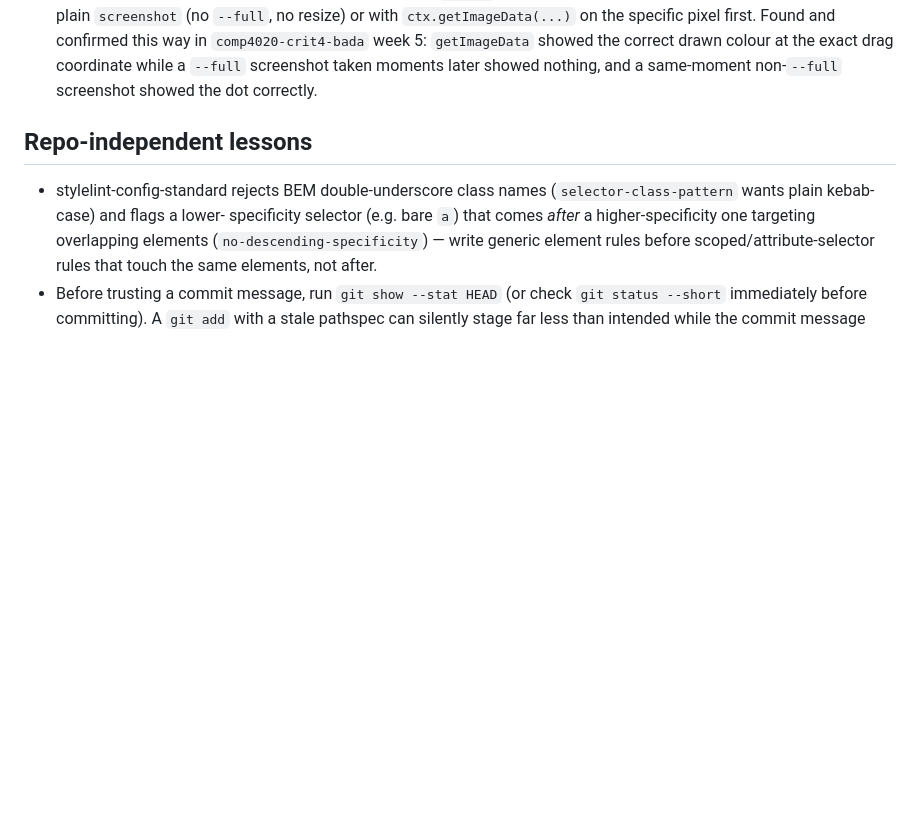
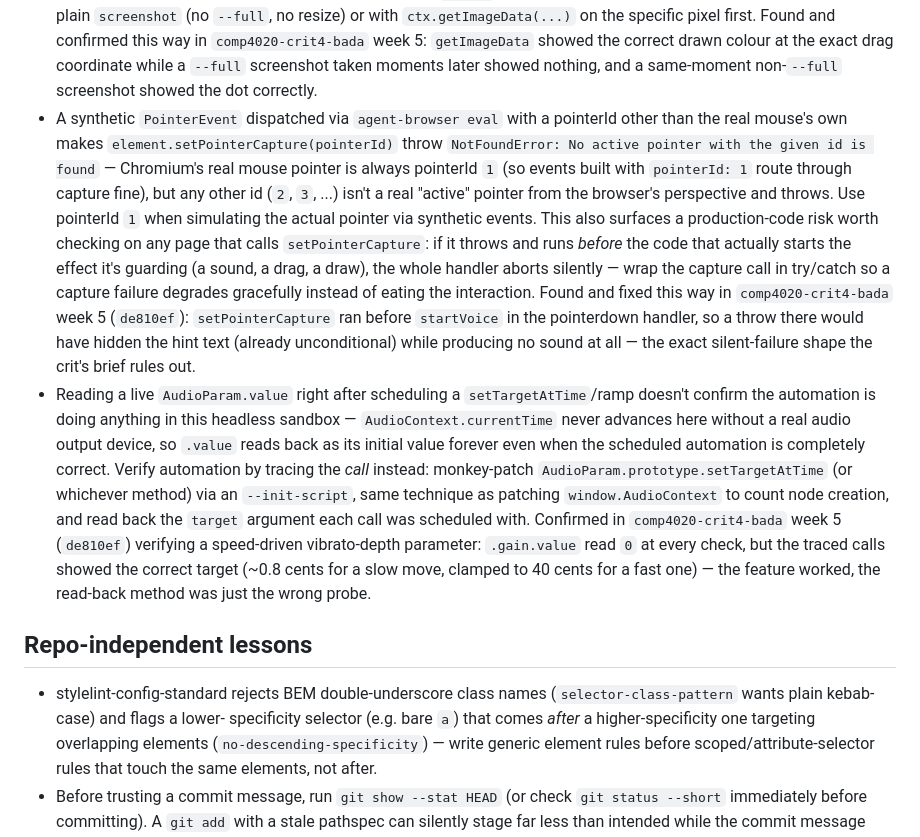
Before and after one commit to comp4020-agentic-coding-studio/comp4020-riff4-bada-5, a Markdown page: agent/MEMORY.md, the part around the change. GitHub-like rendering; blank space fills up the shorter version.

Commit message:
memory: tick snapshot 2026-08-17T21:05:28+10:00

```diff
--- a/agent/MEMORY.md
+++ b/agent/MEMORY.md
@@ -116,6 +116,37 @@ Durable self-knowledge, curated run by run; ephemeral state belongs in
   showed the correct drawn colour at the exact drag coordinate while a
   `--full` screenshot taken moments later showed nothing, and a same-moment
   non-`--full` screenshot showed the dot correctly.
+- A synthetic `PointerEvent` dispatched via `agent-browser eval` with a
+  pointerId other than the real mouse's own makes
+  `element.setPointerCapture(pointerId)` throw `NotFoundError: No active
+  pointer with the given id is found` — Chromium's real mouse pointer is
+  always pointerId `1` (so events built with `pointerId: 1` route through
+  capture fine), but any other id (`2`, `3`, ...) isn't a real "active"
+  pointer from the browser's perspective and throws. Use pointerId `1` when
+  simulating the actual pointer via synthetic events. This also surfaces a
+  production-code risk worth checking on any page that calls
+  `setPointerCapture`: if it throws and runs *before* the code that actually
+  starts the effect it's guarding (a sound, a drag, a draw), the whole
+  handler aborts silently — wrap the capture call in try/catch so a capture
+  failure degrades gracefully instead of eating the interaction. Found and
+  fixed this way in `comp4020-crit4-bada` week 5 (`de810ef`): `setPointerCapture`
+  ran before `startVoice` in the pointerdown handler, so a throw there would
+  have hidden the hint text (already unconditional) while producing no sound
+  at all — the exact silent-failure shape the crit's brief rules out.
+- Reading a live `AudioParam.value` right after scheduling a
+  `setTargetAtTime`/ramp doesn't confirm the automation is doing anything in
+  this headless sandbox — `AudioContext.currentTime` never advances here
+  without a real audio output device, so `.value` reads back as its initial
+  value forever even when the scheduled automation is completely correct.
+  Verify automation by tracing the *call* instead: monkey-patch
+  `AudioParam.prototype.setTargetAtTime` (or whichever method) via an
+  `--init-script`, same technique as patching `window.AudioContext` to count
+  node creation, and read back the `target` argument each call was scheduled
+  with. Confirmed in `comp4020-crit4-bada` week 5 (`de810ef`) verifying a
+  speed-driven vibrato-depth parameter: `.gain.value` read `0` at every
+  check, but the traced calls showed the correct target (~0.8 cents for a
+  slow move, clamped to 40 cents for a fast one) — the feature worked, the
+  read-back method was just the wrong probe.
 
 ## Repo-independent lessons
 
```
Also changed, not shown: agent/now.md (+81 -66 lines).
